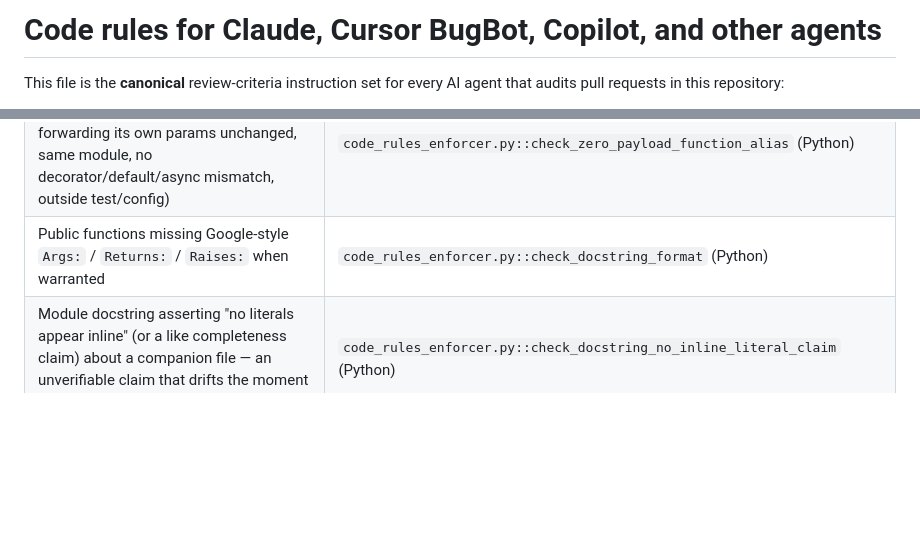
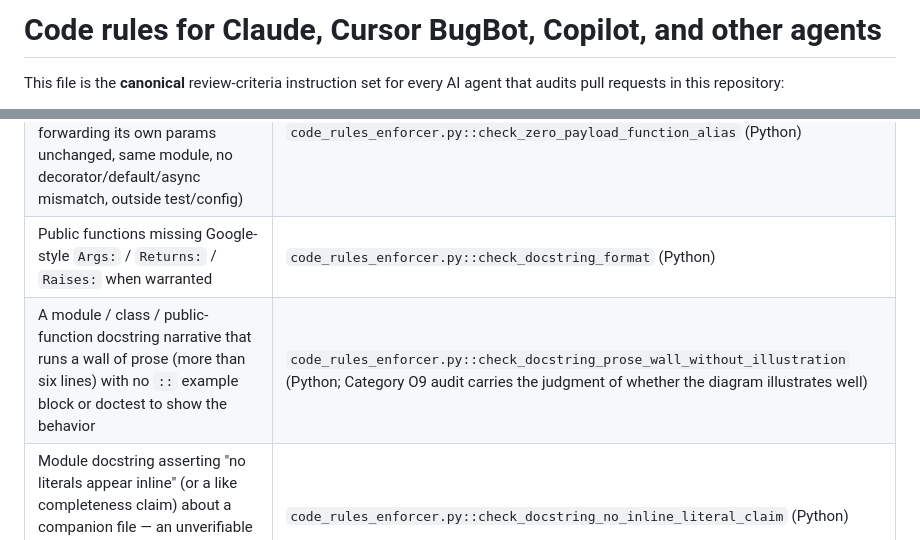
Before and after one commit to jl-cmd/snake-game, a Markdown page: .github/copilot-instructions.md, 2 parts joined by grey strips. Drawn GitHub-style; blank space fills up the shorter version.

```diff
--- a/.github/copilot-instructions.md
+++ b/.github/copilot-instructions.md
@@ -3,8 +3,8 @@
 AUTO-GENERATED — DO NOT EDIT.
 Source of truth: jl-cmd/claude-code-config/.github/copilot-instructions.md
 Synced by: .github/workflows/sync-ai-rules.yml
-Source commit: ea5f7b3df4fee55adc0312950f380b1e98fdcc8f
-Synced at: 2026-06-25T15:58:49.136644+00:00
+Source commit: e8e4fedb996c84fb8ede93784473d8c30002d6a0
+Synced at: 2026-07-03T18:38:21.836545+00:00
 -->
 <!-- SYNC-HEADER-END -->
 
@@ -195,5 +195,6 @@ The table lists **where the rule is encoded** (the script or module that impleme
 | Thin wrapper modules (imports only, optionally with `__all__`, outside `__init__.py`) | `code_rules_enforcer.py::check_thin_wrapper_files` (Python) |
 | Zero-payload function aliases (body is only `return sibling(params...)` forwarding its own params unchanged, same module, no decorator/default/async mismatch, outside test/config) | `code_rules_enforcer.py::check_zero_payload_function_alias` (Python) |
 | Public functions missing Google-style `Args:` / `Returns:` / `Raises:` when warranted | `code_rules_enforcer.py::check_docstring_format` (Python) |
+| A module / class / public-function docstring narrative that runs a wall of prose (more than six lines) with no `::` example block or doctest to show the behavior | `code_rules_enforcer.py::check_docstring_prose_wall_without_illustration` (Python; Category O9 audit carries the judgment of whether the diagram illustrates well) |
 | Module docstring asserting "no literals appear inline" (or a like completeness claim) about a companion file — an unverifiable claim that drifts the moment a literal lands inline | `code_rules_enforcer.py::check_docstring_no_inline_literal_claim` (Python) |
 | Per-directory `CLAUDE.md` table first-column cell naming a backticked bare filename absent from the directory subtree | `claude_md_orphan_file_blocker.py` (PreToolUse Write\|Edit\|MultiEdit) |
```
Also changed, not shown: .cursor/BUGBOT.md (+3 -2 lines).
